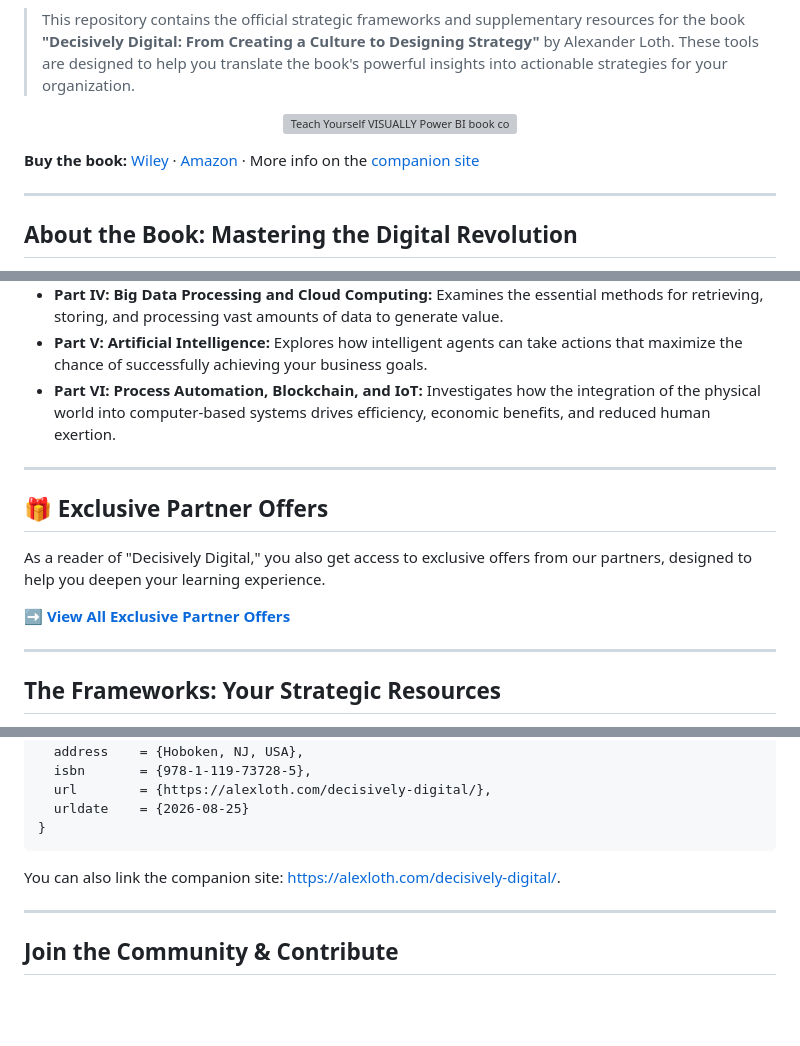
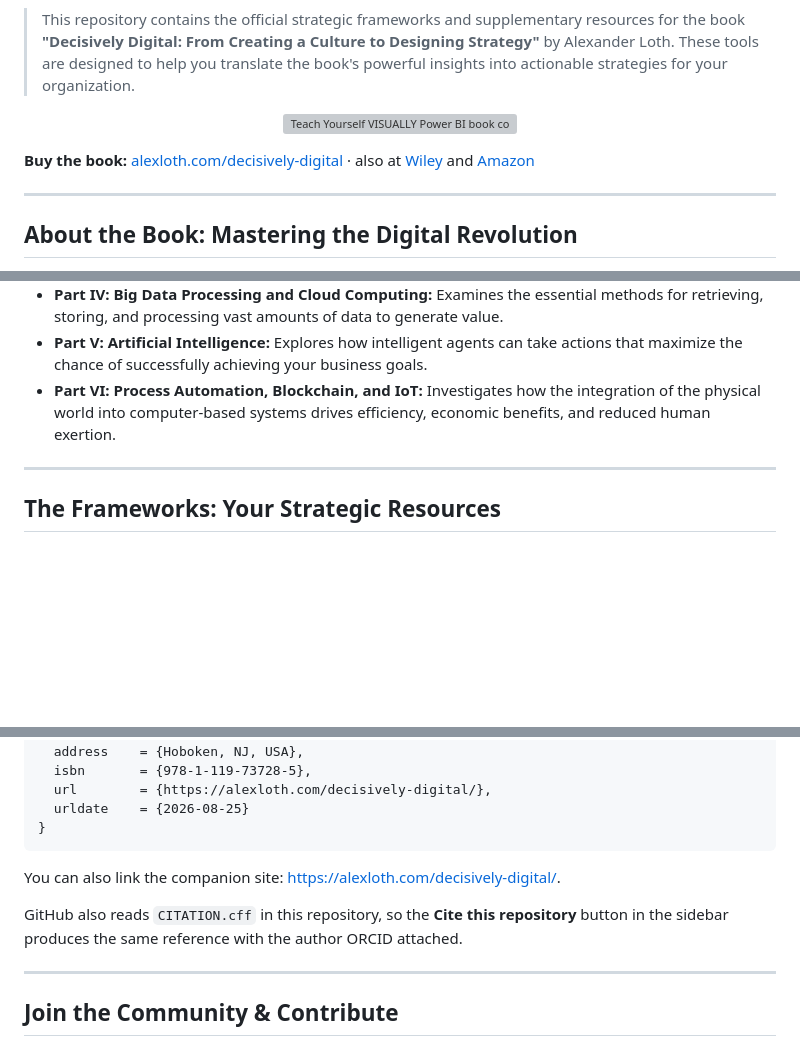
Before and after one commit to aloth/decisively-digital-book-resources, a Markdown page: README.md, 3 parts joined by grey strips. Drawn GitHub-style; blank space fills up the shorter version; grey boxes are pictures that could not be loaded.

Commit message:
Remove the partner offers section and lead with the companion site
The partner offers block sat near the top of the README, ahead of the
material readers come here for. It is removed, matching the German
companion repositories where the same block was dropped earlier.

The buy line now leads with the companion site on alexloth.com, which is
also the url recorded in the BibTeX entry and in CITATION.cff, with the
retailer links kept after it.

The citation section gains a pointer to CITATION.cff, so readers know the
sidebar "Cite this repository" button yields the same reference with the
author ORCID attached.

```diff
--- a/README.md
+++ b/README.md
@@ -11,7 +11,7 @@
   <img src="https://alexloth.com/wp-content/uploads/2021/05/Decisively-Digital-3d-Hard.png" alt="Teach Yourself VISUALLY Power BI book cover" width="420" />
 </p>
 
-**Buy the book:** [Wiley](https://www.wiley.com/en-us/Decisively+Digital%3A+From+Creating+a+Culture+to+Designing+Strategy-p-9781119737292) · [Amazon](https://www.amazon.com/Decisively-Digital-Creating-Designing-Strategy-ebook/dp/B0965X1C2Z) · More info on the [companion site](https://alexloth.com/decisively-digital/)
+**Buy the book:** [alexloth.com/decisively-digital](https://alexloth.com/decisively-digital/) · also at [Wiley](https://www.wiley.com/en-us/Decisively+Digital%3A+From+Creating+a+Culture+to+Designing+Strategy-p-9781119737292) and [Amazon](https://www.amazon.com/Decisively-Digital-Creating-Designing-Strategy-ebook/dp/B0965X1C2Z)
 
 ---
 
@@ -27,14 +27,6 @@ The book is structured into six core parts, guiding you from foundational strate
 * **Part IV: Big Data Processing and Cloud Computing:** Examines the essential methods for retrieving, storing, and processing vast amounts of data to generate value.
 * **Part V: Artificial Intelligence:** Explores how intelligent agents can take actions that maximize the chance of successfully achieving your business goals.
 * **Part VI: Process Automation, Blockchain, and IoT:** Investigates how the integration of the physical world into computer-based systems drives efficiency, economic benefits, and reduced human exertion.
-
----
-
-## 🎁 Exclusive Partner Offers
-
-As a reader of "Decisively Digital," you also get access to exclusive offers from our partners, designed to help you deepen your learning experience.
-
-➡️ **[View All Exclusive Partner Offers](./EXCLUSIVE_OFFERS.md)**
 
 ---
 
@@ -105,6 +97,8 @@ If you are using the concepts or frameworks from "Decisively Digital" in your ac
 
 You can also link the companion site: [https://alexloth.com/decisively-digital/](https://alexloth.com/decisively-digital/).
 
+GitHub also reads `CITATION.cff` in this repository, so the **Cite this repository** button in the sidebar produces the same reference with the author ORCID attached.
+
 ---
 
 ## Join the Community & Contribute
```
